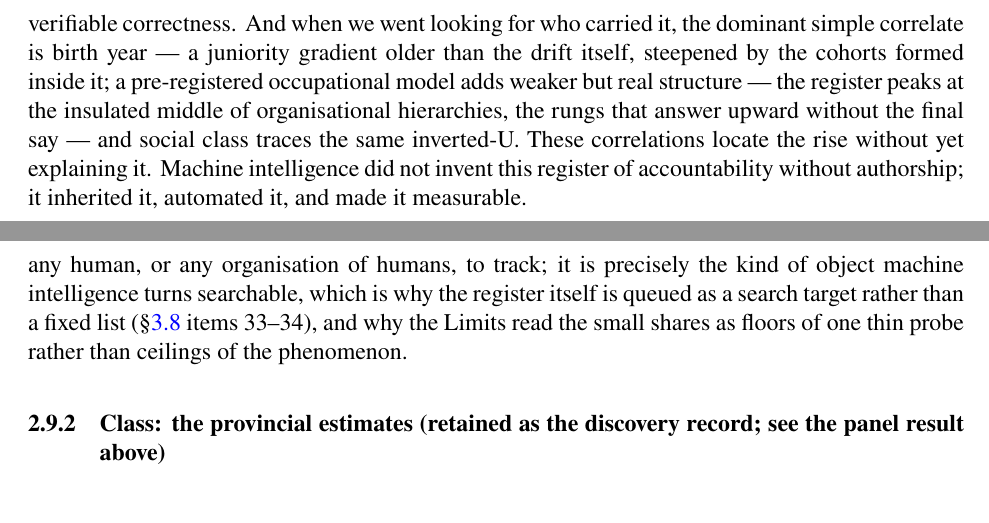
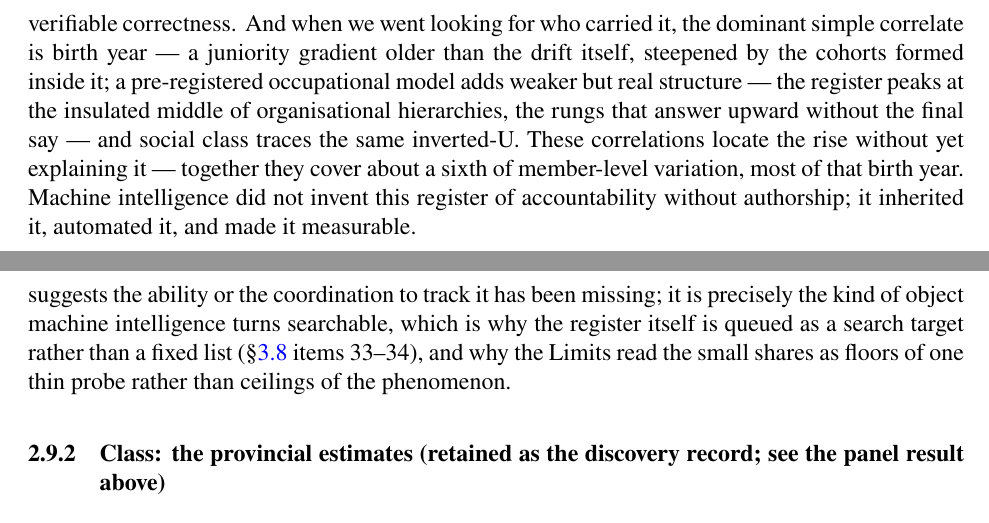
Before and after one commit to mjtomei/cosmic_ac, a LaTeX document (analysis/s10/latex/main.tex, which reads analysis/s10/latex/body.tex): two parts of pages 3 and 22 of 75, joined at a grey line, cut so that both start at the same text. Compiled offline with pdfLaTeX.

Commit message:
S10: iceberg = absence not impossibility; abstract/intro sized to the R² table
Matthew's corrections. (1) §4.6a's iceberg sentence no longer claims the
untracked mass is "too complicated for any human or organisation of humans
to track" — the record supports only absence: "has gone untracked, which
suggests the ability or the coordination to track it has been missing."
(His conjecture that it is specifically a coordination failure kin to the
Performance Commons thesis stays out of S10's text.) (2) The abstract's
occupational verb sized to the explanatory-power accounting: "predicts it
beyond social class" -> "leaves a small, replicated signature beyond social
class", image kept. (3) Intro ¶6's preview gains the variance anchor:
"together they cover about a sixth of member-level variation, most of that
birth year." The juniority/cohort language stays unsoftened — cohort is the
one block the table backs at headline strength (0.14 of 0.16). Also removed
the superseded apc_alignment_test.py scratch and reverted two stray
regenerated artifacts (cross_corpus.png, rlhf_pref_final.json).

Co-Authored-By: Claude Opus 4.8 <noreply@anthropic.com>
Claude-Session: https://claude.ai/code/session_01X3juPXmVjxsEPQV1bymwDR

```diff
--- a/analysis/s10/latex/body.tex
+++ b/analysis/s10/latex/body.tex
@@ -77,7 +77,8 @@ pre-registered occupational model adds weaker but real structure --- the
 register peaks at the insulated middle of organisational hierarchies, the
 rungs that answer upward without the final say --- and social class traces the
 same inverted-U. These correlations locate the rise without yet explaining
-it. Machine intelligence did not invent this register of accountability
+it --- together they cover about a sixth of member-level variation, most of
+that birth year. Machine intelligence did not invent this register of accountability
 without authorship; it inherited it, automated it, and made it measurable.
 
 The pattern of findings opens more fields than it closes: machine-drafted
@@ -1153,9 +1154,9 @@ legislatures, an occupational shape built twice by blind processes, and a
 post-training signature, through a probe thin enough that five-sixths of
 member-level variation never enters it. The right reading is the tip of an
 iceberg. The mass below the waterline --- the full register, and the web of
-relationships and effects it participates in --- is too complicated for any
-human, or any organisation of humans, to track; it is precisely the kind of
-object machine intelligence turns searchable, which is why the register
+relationships and effects it participates in --- has gone untracked, which
+suggests the ability or the coordination to track it has been missing; it is
+precisely the kind of object machine intelligence turns searchable, which is why the register
 itself is queued as a search target rather than a fixed list (\cref{sec:future} items
 33--34), and why the Limits read the small shares as floors of one thin
 probe rather than ceilings of the phenomenon.
```
Also changed, not shown: analysis/s10/S10-WRITEUP-DRAFT.md (+6 -5 lines), analysis/s10/latex/body.tex (2 more changed lines).
